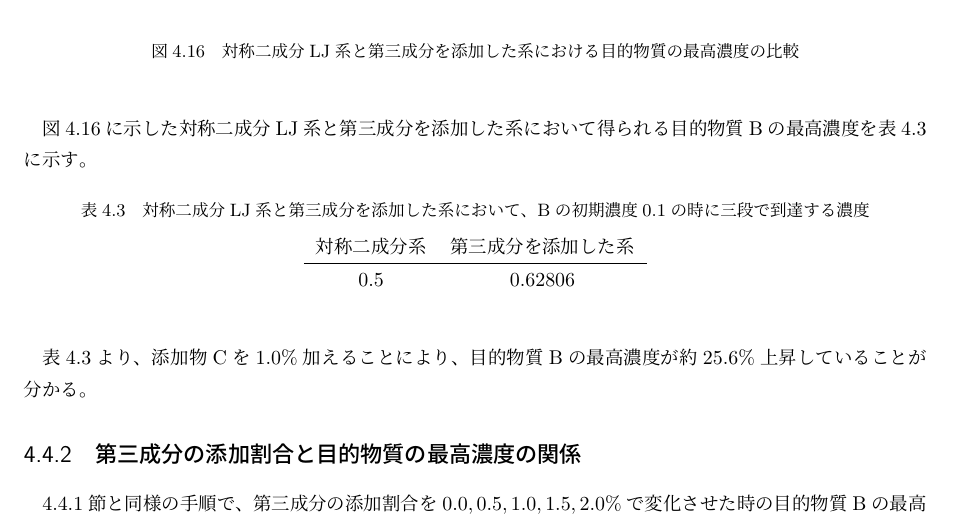
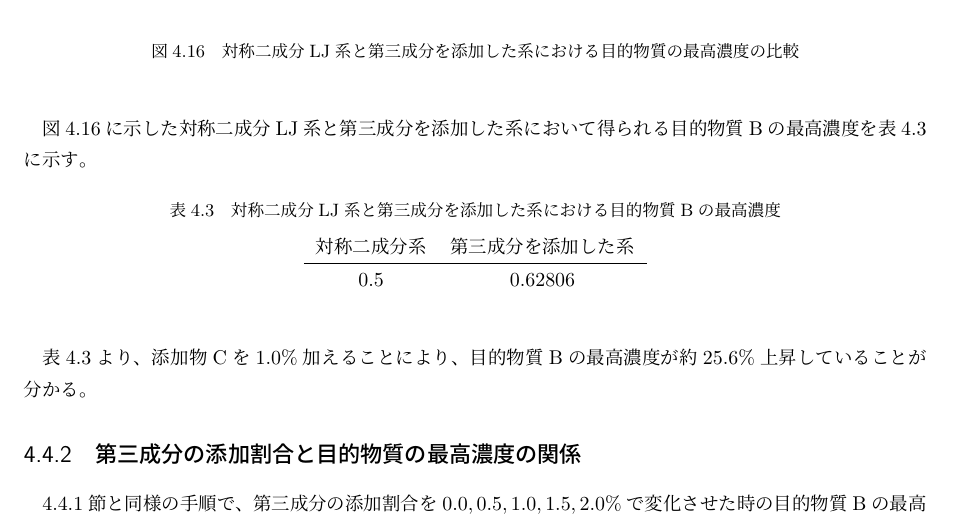
Before and after one commit to bwkw/master-thesis, a LaTeX thesis (thesis.tex): part of page 39 of 51, cut so that both start at the same text. Compiled offline with pLaTeX and dvipdfmx.

Commit message:
:sparkles: 表のタイトルを変更

```diff
--- a/thesis.tex
+++ b/thesis.tex
@@ -1058,7 +1058,7 @@ LJ系では、ある温度、密度条件では気相と液相が相分離する
 
 \begin{table}[htbp]
     \begin{center}
-        \caption{対称二成分LJ系と第三成分を添加した系において、Bの初期濃度0.1の時に三段で到達する濃度}
+        \caption{対称二成分LJ系と第三成分を添加した系における目的物質Bの最高濃度}
         \label{table:bi-component-addition-of-3rd-component-highest-purity}
         \begin{tabular}{c c}
             対称二成分系 & 第三成分を添加した系 \\
```
